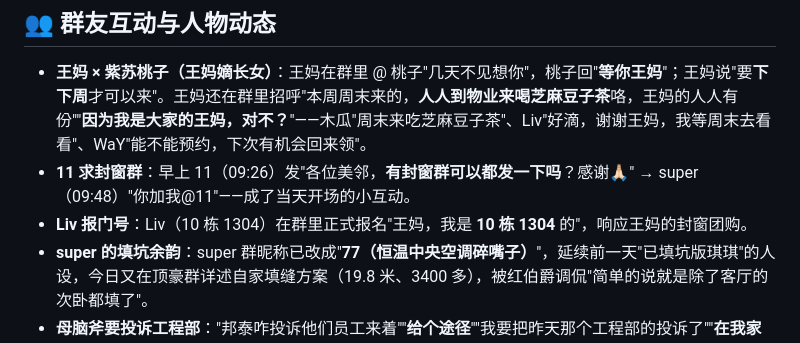
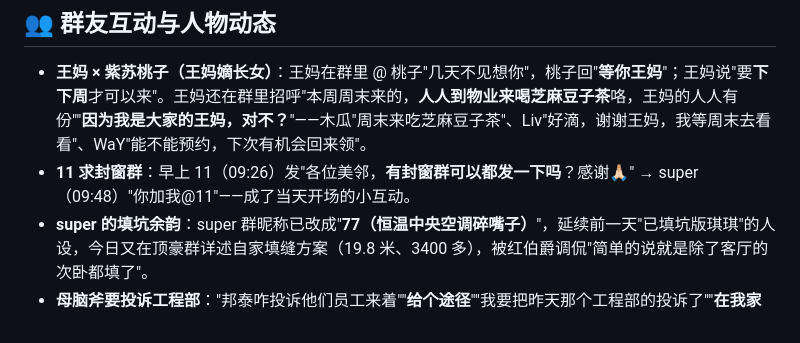
Before and after one commit to liwenyu218/glory-of-jade-wiki, a Markdown page: 内部版/每日整理/闲聊八卦_2026-09-10.md, the part around one of its changes. Drawn GitHub-style.

Commit message:
wiki update

```diff
--- a/内部版/每日整理/闲聊八卦_2026-09-10.md
+++ b/内部版/每日整理/闲聊八卦_2026-09-10.md
@@ -26,7 +26,6 @@ message_count: 0
 
 - **王妈 × 紫苏桃子（王妈嫡长女）**：王妈在群里 @ 桃子"几天不见想你"，桃子回"**等你王妈**"；王妈说"要**下下周**才可以来"。王妈还在群里招呼"本周周末来的，**人人到物业来喝芝麻豆子茶**咯，王妈的人人有份""**因为我是大家的王妈，对不？**"——木瓜"周末来吃芝麻豆子茶"、Liv"好滴，谢谢王妈，我等周末去看看"、WaY"能不能预约，下次有机会回来领"。
 - **11 求封窗群**：早上 11（09:26）发"各位美邻，**有封窗群可以都发一下吗**？感谢🙏🏻" → super（09:48）"你加我@11"——成了当天开场的小互动。
-- **Liv 报门号**：Liv（10 栋 1304）在群里正式报名"王妈，我是 **10 栋 1304** 的"，响应王妈的封窗团购。
 - **super 的填坑余韵**：super 群昵称已改成"**77（恒温中央空调碎嘴子）**"，延续前一天"已填坑版琪琪"的人设，今日又在顶豪群详述自家填缝方案（19.8 米、3400 多），被红伯爵调侃"简单的说就是除了客厅的次卧都填了"。
 - **母脑斧要投诉工程部**："邦泰咋投诉他们员工来着""**给个途径**""我要把昨天那个工程部的投诉了""**在我家一顿拍，拿着鸡毛当令箭**"；可可君接话披露投诉流程实况。
 - **一米阳光主动澄清**：因被误认为推荐了彭总，一米阳光特意说明"**彭总不是我推荐的呢**，参与过彭总他们线下搞的活动，所以说加了微信""我跟他也没有很熟……**我都没去他们家看过**"——母脑斧反而背书"我去过，还蛮好的"。
```
Also changed, not shown: other parts of 内部版/每日整理/闲聊八卦_2026-09-10.md (+1 -0 lines).
